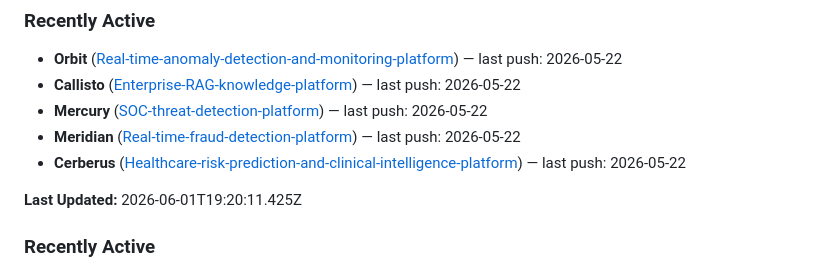
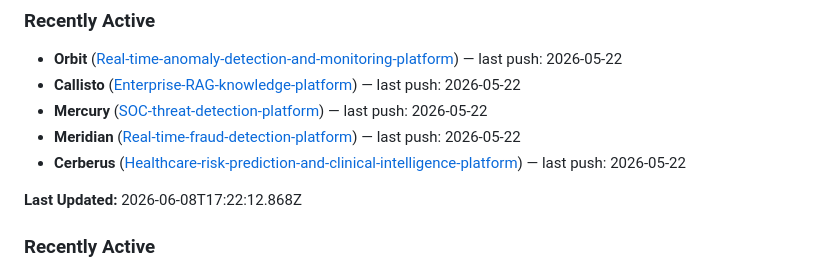
Before and after one commit to RyanJBush/RyanJBush, a Markdown page: README.md, the part around the change. Drawn GitHub-style.

Commit message:
chore(readme): refresh project activity section

```diff
--- a/README.md
+++ b/README.md
@@ -74,7 +74,7 @@ Nine end-to-end projects across AI engineering, cybersecurity, data science, clo
 - **Cerberus** ([Healthcare-risk-prediction-and-clinical-intelligence-platform](https://github.com/RyanJBush/Healthcare-risk-prediction-and-clinical-intelligence-platform)) — last push: 2026-05-22
 
 <!-- README_ACTIVITY:START -->
-**Last Updated:** 2026-06-01T19:20:11.425Z
+**Last Updated:** 2026-06-08T17:22:12.868Z
 
 ### Recently Active
 - **Europa** ([Autonomous-research-and-intelligence-agent](https://github.com/RyanJBush/Autonomous-research-and-intelligence-agent)) — last push: 2026-05-22
```
